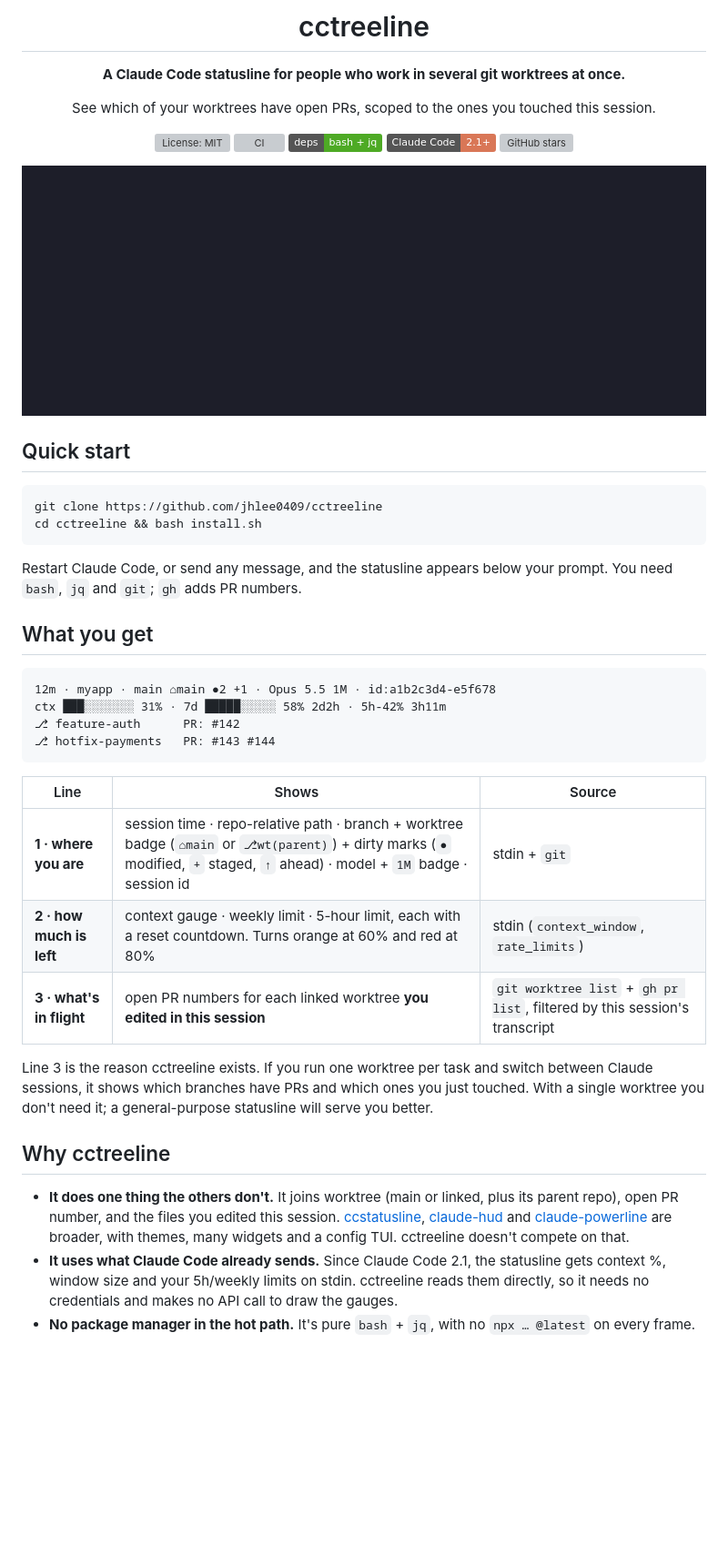
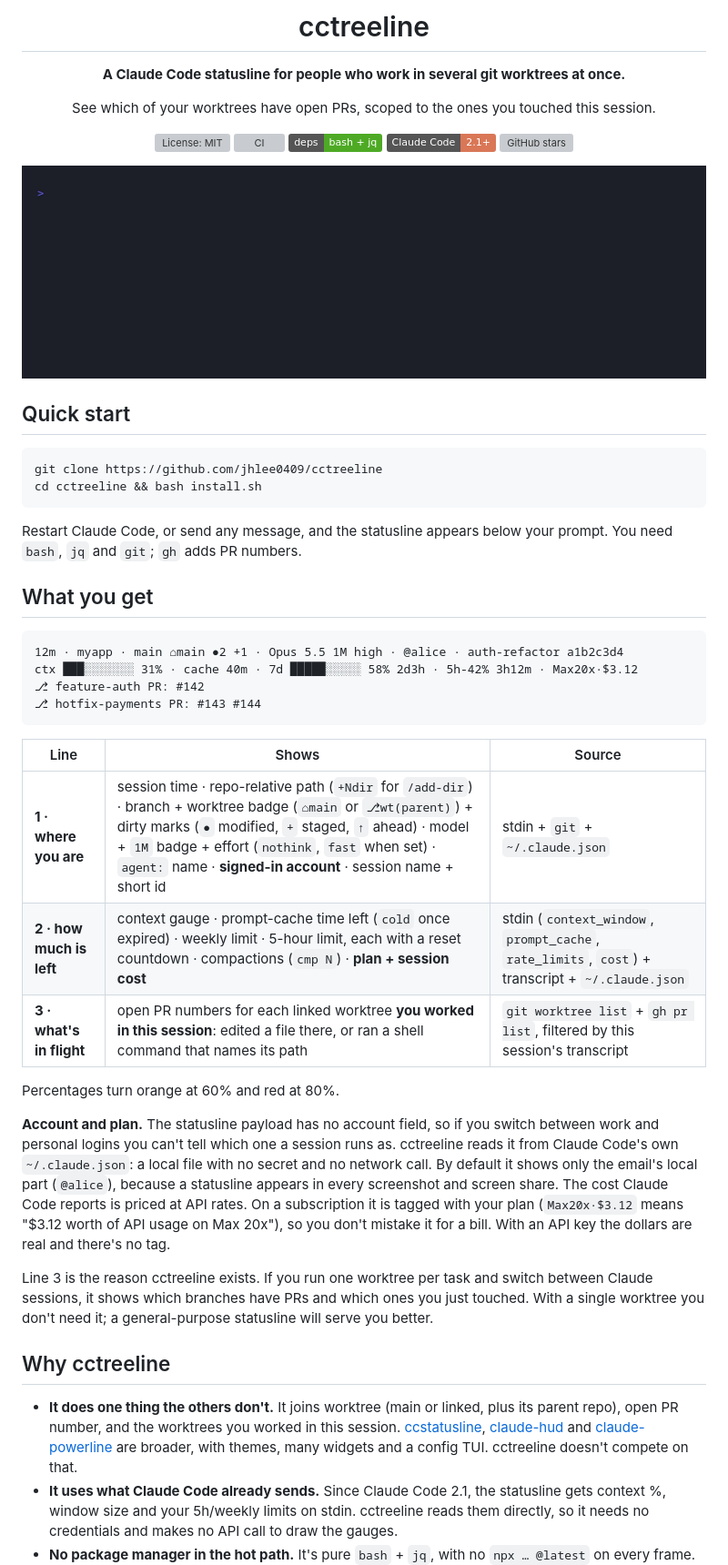
Before and after one commit to jhlee0409/cctreeline, a Markdown page: README.md, the part around one of its changes. Shown at 91% size. Drawn GitHub-style; pictures changed too: demo/cctreeline.gif; badges without logos; blank space fills up the shorter version; grey boxes are pictures that could not be loaded.

````diff
--- a/README.md
+++ b/README.md
@@ -28,23 +28,27 @@ Restart Claude Code, or send any message, and the statusline appears below your
 ## What you get
 
 ```
-12m · myapp · main ⌂main ●2 +1 · Opus 5.5 1M · id:a1b2c3d4-e5f678
-ctx ███░░░░░░░ 31% · 7d █████░░░░░ 58% 2d2h · 5h-42% 3h11m
-⎇ feature-auth      PR: #142
-⎇ hotfix-payments   PR: #143 #144
+12m · myapp · main ⌂main ●2 +1 · Opus 5.5 1M high · @alice · auth-refactor a1b2c3d4
+ctx ███░░░░░░░ 31% · cache 40m · 7d █████░░░░░ 58% 2d3h · 5h-42% 3h12m · Max20x·$3.12
+⎇ feature-auth PR: #142
+⎇ hotfix-payments PR: #143 #144
 ```
 
 | Line | Shows | Source |
 |---|---|---|
-| **1 · where you are** | session time · repo-relative path · branch + worktree badge (`⌂main` or `⎇wt(parent)`) + dirty marks (`●` modified, `+` staged, `↑` ahead) · model + `1M` badge · session id | stdin + `git` |
-| **2 · how much is left** | context gauge · weekly limit · 5-hour limit, each with a reset countdown. Turns orange at 60% and red at 80% | stdin (`context_window`, `rate_limits`) |
-| **3 · what's in flight** | open PR numbers for each linked worktree **you edited in this session** | `git worktree list` + `gh pr list`, filtered by this session's transcript |
+| **1 · where you are** | session time · repo-relative path (`+Ndir` for `/add-dir`) · branch + worktree badge (`⌂main` or `⎇wt(parent)`) + dirty marks (`●` modified, `+` staged, `↑` ahead) · model + `1M` badge + effort (`nothink`, `fast` when set) · `agent:` name · **signed-in account** · session name + short id | stdin + `git` + `~/.claude.json` |
+| **2 · how much is left** | context gauge · prompt-cache time left (`cold` once expired) · weekly limit · 5-hour limit, each with a reset countdown · compactions (`cmp N`) · **plan + session cost** | stdin (`context_window`, `prompt_cache`, `rate_limits`, `cost`) + transcript + `~/.claude.json` |
+| **3 · what's in flight** | open PR numbers for each linked worktree **you worked in this session**: edited a file there, or ran a shell command that names its path | `git worktree list` + `gh pr list`, filtered by this session's transcript |
+
+Percentages turn orange at 60% and red at 80%.
+
+**Account and plan.** The statusline payload has no account field, so if you switch between work and personal logins you can't tell which one a session runs as. cctreeline reads it from Claude Code's own `~/.claude.json`: a local file with no secret and no network call. By default it shows only the email's local part (`@alice`), because a statusline appears in every screenshot and screen share. The cost Claude Code reports is priced at API rates. On a subscription it is tagged with your plan (`Max20x·$3.12` means "$3.12 worth of API usage on Max 20x"), so you don't mistake it for a bill. With an API key the dollars are real and there's no tag.
 
 Line 3 is the reason cctreeline exists. If you run one worktree per task and switch between Claude sessions, it shows which branches have PRs and which ones you just touched. With a single worktree you don't need it; a general-purpose statusline will serve you better.
 
 ## Why cctreeline
 
-- **It does one thing the others don't.** It joins worktree (main or linked, plus its parent repo), open PR number, and the files you edited this session. [ccstatusline](https://github.com/sirmalloc/ccstatusline), [claude-hud](https://github.com/jarrodwatts/claude-hud) and [claude-powerline](https://github.com/Owloops/claude-powerline) are broader, with themes, many widgets and a config TUI. cctreeline doesn't compete on that.
+- **It does one thing the others don't.** It joins worktree (main or linked, plus its parent repo), open PR number, and the worktrees you worked in this session. [ccstatusline](https://github.com/sirmalloc/ccstatusline), [claude-hud](https://github.com/jarrodwatts/claude-hud) and [claude-powerline](https://github.com/Owloops/claude-powerline) are broader, with themes, many widgets and a config TUI. cctreeline doesn't compete on that.
 - **It uses what Claude Code already sends.** Since Claude Code 2.1, the statusline gets context %, window size and your 5h/weekly limits on stdin. cctreeline reads them directly, so it needs no credentials and makes no API call to draw the gauges.
 - **No package manager in the hot path.** It's pure `bash` + `jq`, with no `npx … @latest` on every frame. The render reads stdin and local cache files and never touches the network.
 - **Portable.** Works with bash 3.2 (stock macOS) and GNU or BSD `date`/`stat`, and keeps its files in XDG paths. CI runs shellcheck plus render tests against a recorded Claude Code payload.
````
Also changed, not shown: other parts of README.md (+12 -6 lines), CHANGELOG.md (+12 -3 lines), 6 other files.
